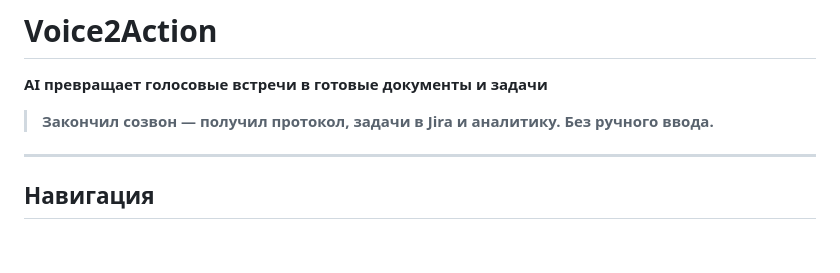
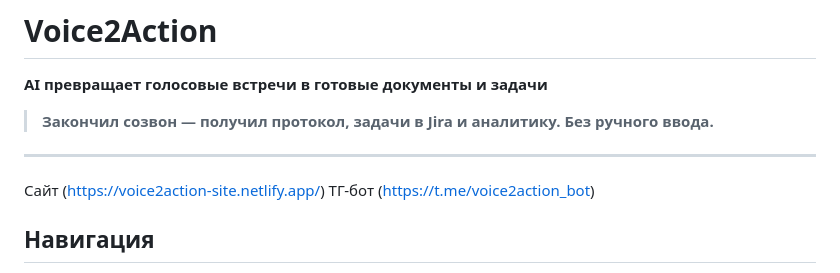
Before and after one commit to kruasanchikk1/CRM_Many, a Markdown page: README.md, the part around the change. Drawn GitHub-style; blank space fills up the shorter version.

```diff
--- a/README.md
+++ b/README.md
@@ -4,6 +4,8 @@
 > **Закончил созвон — получил протокол, задачи в Jira и аналитику. Без ручного ввода.**
 
 ---
+Сайт (https://voice2action-site.netlify.app/)
+ТГ-бот (https://t.me/voice2action_bot)
 
 ## Навигация
 - [Суть проекта](#суть-проекта-elevator-pitch)
```
